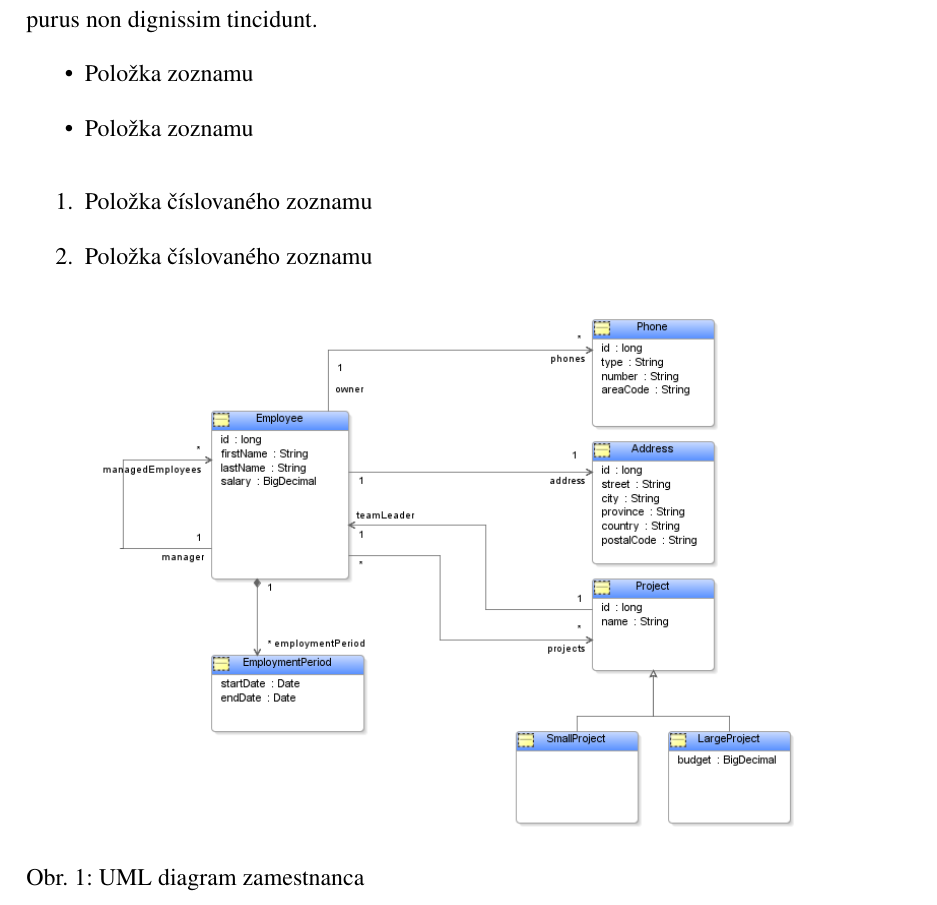
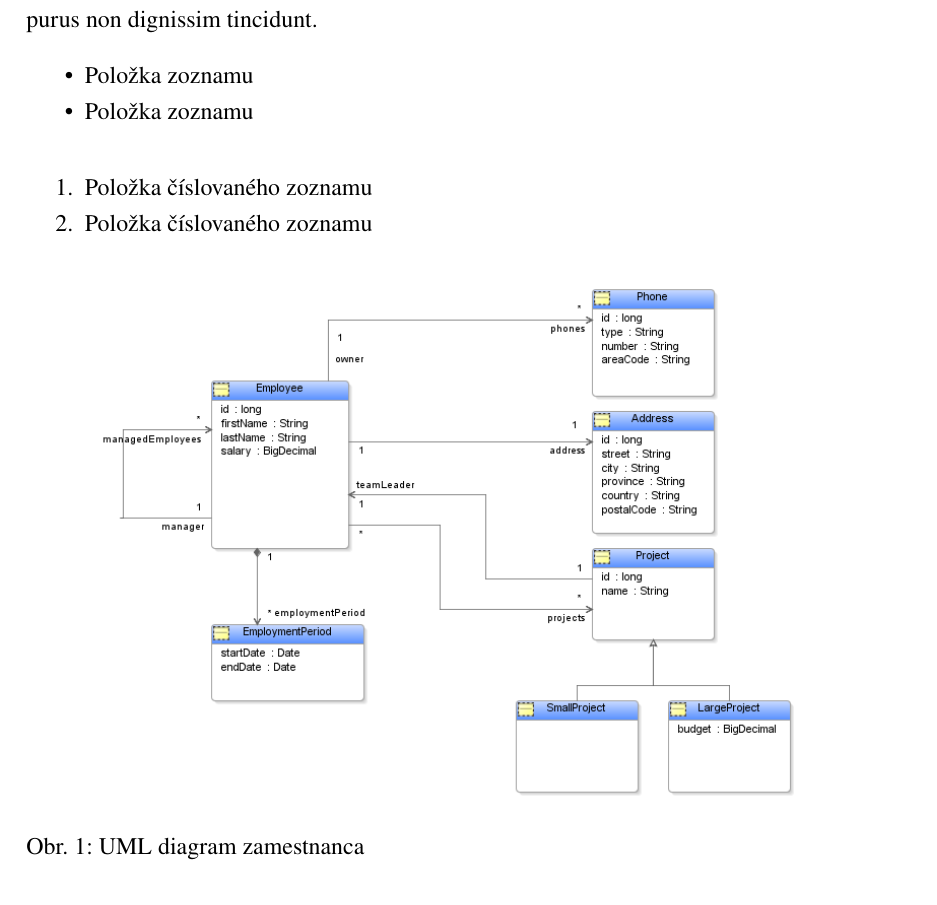
Before and after one commit to robertvalik/thesis-template, a LaTeX paper (main.tex): part of page 12 of 16, cut so that both start at the same text. Compiled offline with pdfLaTeX.

Commit message:
lists vertical spaces reduced

```diff
--- a/main.tex
+++ b/main.tex
@@ -13,6 +13,10 @@
 \usepackage{url}
 \usepackage{caption}
 \usepackage{longtable}
+
+\usepackage{enumitem} % for disabling the vertical space between list items
+\setlist{noitemsep}   % leave space around whole list
+
 
 \usepackage[T1]{fontenc} % Formatting
 \usepackage[utf8]{inputenc}
```
